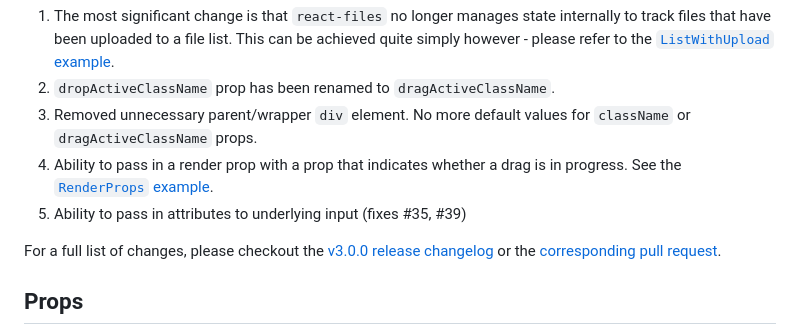
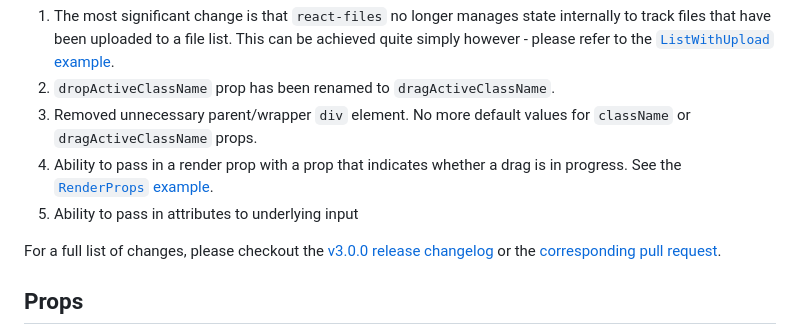
Before and after one commit to mother/react-files, a Markdown page: README.md, the part around the change. Drawn GitHub-style.

Commit message:
rm unnecessary docs annotation

```diff
--- a/README.md
+++ b/README.md
@@ -55,7 +55,7 @@ Most of the changes made to version 3 are internal, but there are some notable a
 2. `dropActiveClassName` prop has been renamed to `dragActiveClassName`.
 2. Removed unnecessary parent/wrapper `div` element. No more default values for `className` or `dragActiveClassName` props.
 3. Ability to pass in a render prop with a prop that indicates whether a drag is in progress. See the [`RenderProps` example](https://github.com/mother/react-files/blob/master/examples/RenderProps.js).
-4. Ability to pass in attributes to underlying input (fixes #35, #39)
+4. Ability to pass in attributes to underlying input
 
 For a full list of changes, please checkout the [v3.0.0 release changelog](https://github.com/mother/react-files/releases/tag/v3.0.0) or the [corresponding pull request](https://github.com/mother/react-files/pull/24).
 
```
